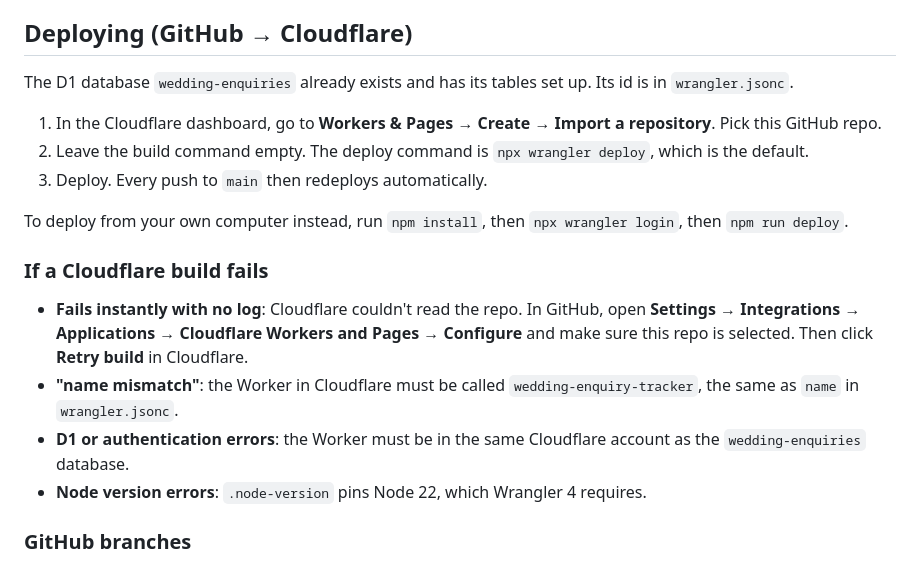
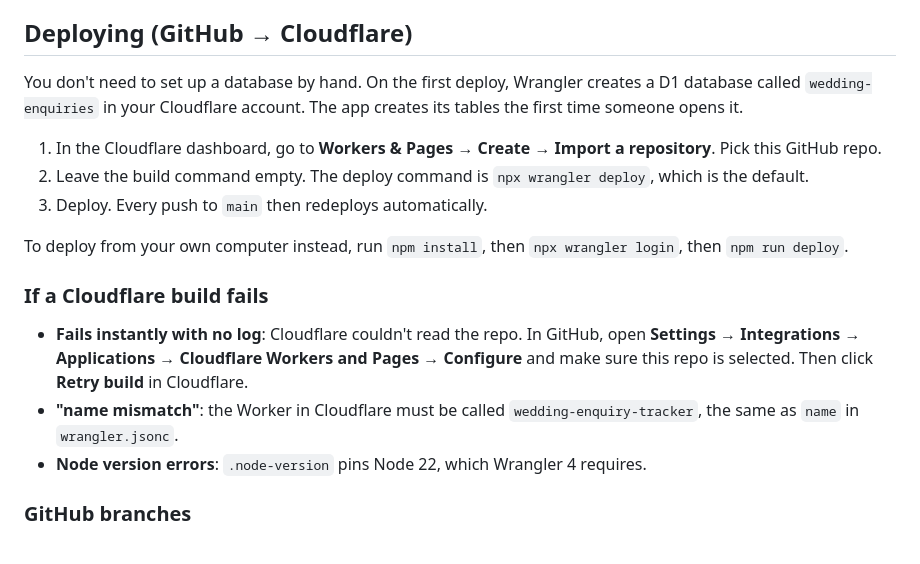
Before and after one commit to lincolnrieger/wedding-enquiry-tracker, a Markdown page: README.md, the part around the change. Rendered like a GitHub page.

Commit message:
README: database is created automatically
Co-Authored-By: Claude Opus 5.5 <noreply@anthropic.com>
Claude-Session: https://claude.ai/code/session_01SGH7BqP5S21xt9kGUp2vMC

```diff
--- a/README.md
+++ b/README.md
@@ -24,7 +24,7 @@ Open the deployed site. Because the database has no users yet, it asks you to cr
 
 ## Deploying (GitHub → Cloudflare)
 
-The D1 database `wedding-enquiries` already exists and has its tables set up. Its id is in `wrangler.jsonc`.
+You don't need to set up a database by hand. On the first deploy, Wrangler creates a D1 database called `wedding-enquiries` in your Cloudflare account. The app creates its tables the first time someone opens it.
 
 1. In the Cloudflare dashboard, go to **Workers & Pages → Create → Import a repository**. Pick this GitHub repo.
 2. Leave the build command empty. The deploy command is `npx wrangler deploy`, which is the default.
@@ -36,7 +36,6 @@ To deploy from your own computer instead, run `npm install`, then `npx wrangler
 
 - **Fails instantly with no log**: Cloudflare couldn't read the repo. In GitHub, open **Settings → Integrations → Applications → Cloudflare Workers and Pages → Configure** and make sure this repo is selected. Then click **Retry build** in Cloudflare.
 - **"name mismatch"**: the Worker in Cloudflare must be called `wedding-enquiry-tracker`, the same as `name` in `wrangler.jsonc`.
-- **D1 or authentication errors**: the Worker must be in the same Cloudflare account as the `wedding-enquiries` database.
 - **Node version errors**: `.node-version` pins Node 22, which Wrangler 4 requires.
 
 ### GitHub branches
```
